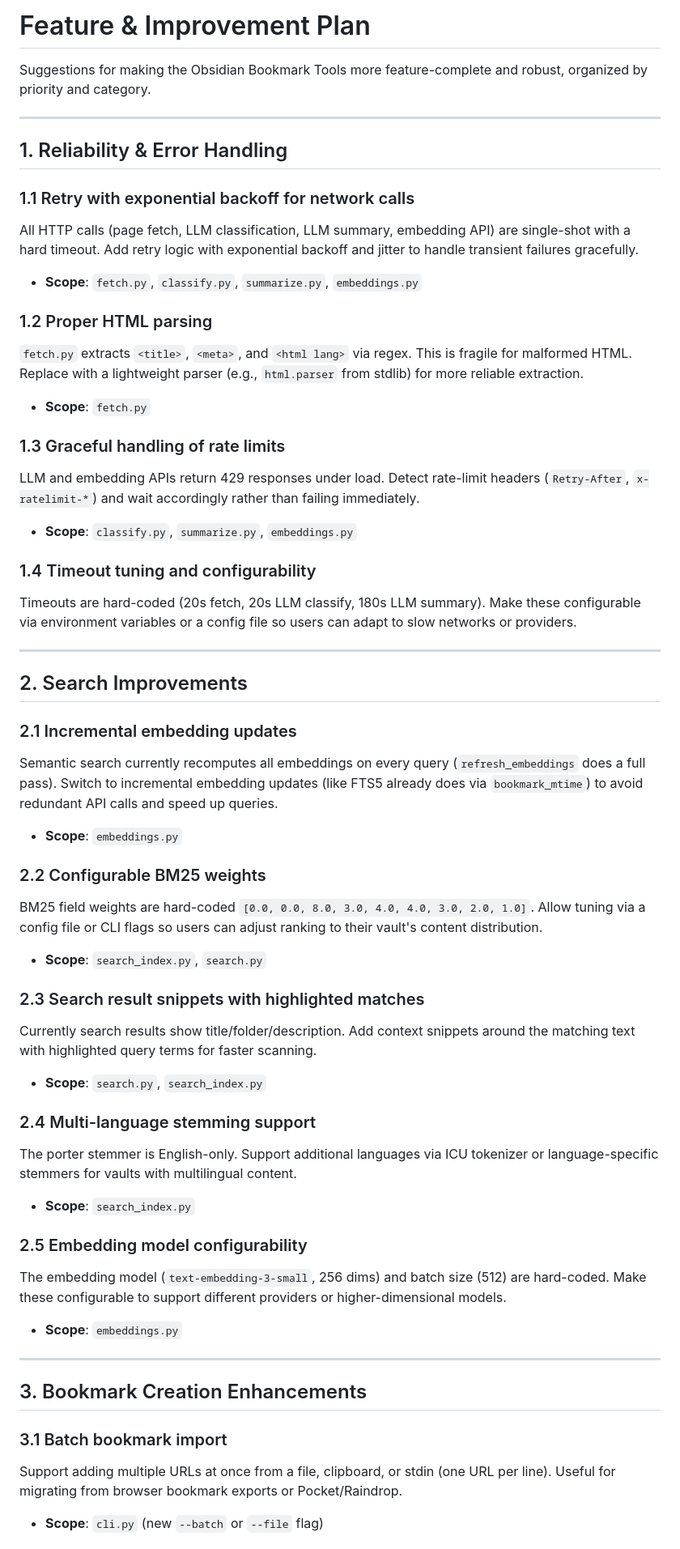
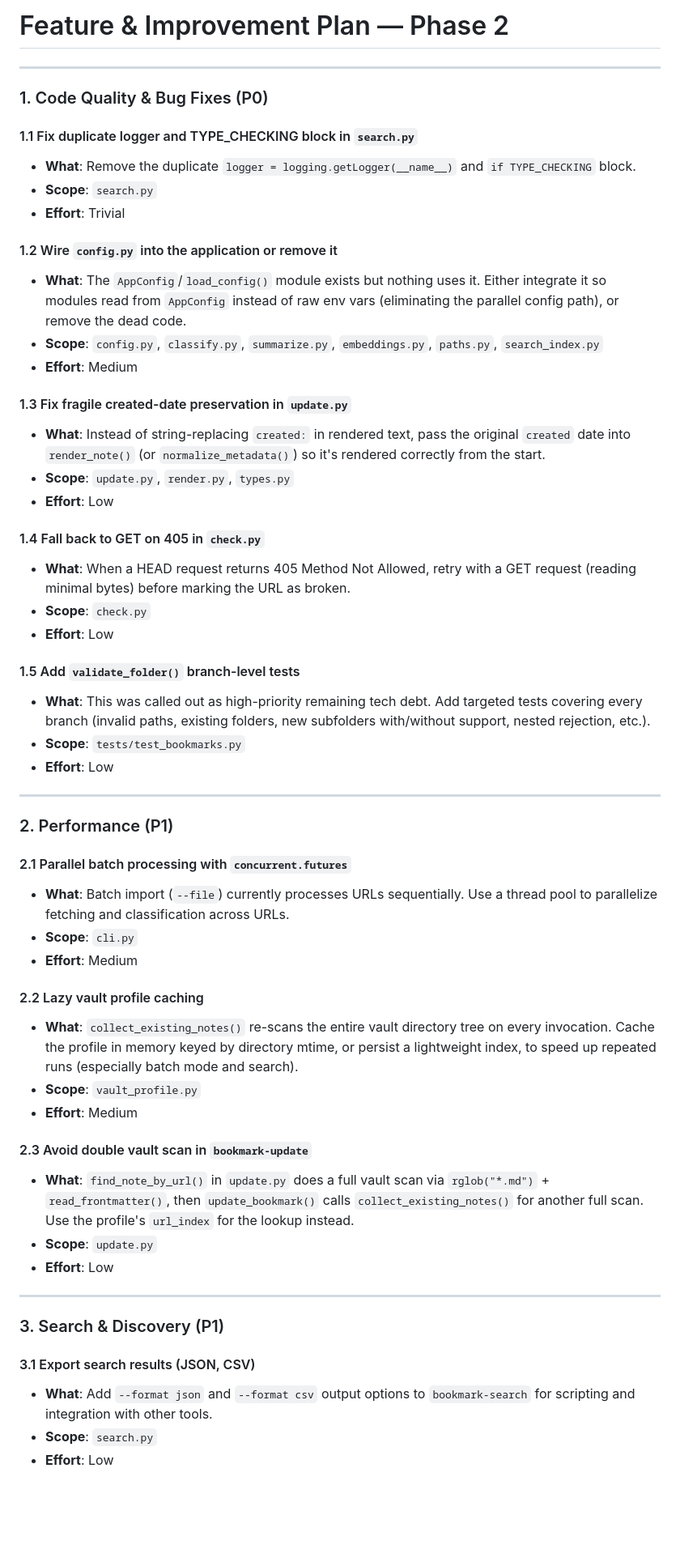
Before and after one commit to mengkeat/bookmark-tools, a Markdown page: docs/plan.md, the part around one of its changes. Shown at 81% size. GitHub-like rendering; blank space fills up the shorter version.

Commit message:
docs: replace Phase 1 plan with Phase 2 improvement roadmap
Amp-Thread-ID: https://ampcode.com/threads/T-019d5c84-0527-759c-b76f-b4f52314e967
Co-authored-by: Amp <amp@ampcode.com>

```diff
--- a/docs/plan.md
+++ b/docs/plan.md
@@ -1,55 +1,59 @@
-# Feature & Improvement Plan
-
-Suggestions for making the Obsidian Bookmark Tools more feature-complete and robust, organized by priority and category.
+# Feature & Improvement Plan — Phase 2
 
 ---
 
-## 1. Reliability & Error Handling
+### 1. Code Quality & Bug Fixes (P0)
 
-### 1.1 Retry with exponential backoff for network calls
-All HTTP calls (page fetch, LLM classification, LLM summary, embedding API) are single-shot with a hard timeout. Add retry logic with exponential backoff and jitter to handle transient failures gracefully.
-- **Scope**: `fetch.py`, `classify.py`, `summarize.py`, `embeddings.py`
+#### 1.1 Fix duplicate logger and TYPE_CHECKING block in `search.py`
+- **What**: Remove the duplicate `logger = logging.getLogger(__name__)` and `if TYPE_CHECKING` block.
+- **Scope**: `search.py`
+- **Effort**: Trivial
 
-### 1.2 Proper HTML parsing
-`fetch.py` extracts `<title>`, `<meta>`, and `<html lang>` via regex. This is fragile for malformed HTML. Replace with a lightweight parser (e.g., `html.parser` from stdlib) for more reliable extraction.
-- **Scope**: `fetch.py`
+#### 1.2 Wire `config.py` into the application or remove it
+- **What**: The `AppConfig`/`load_config()` module exists but nothing uses it. Either integrate it so modules read from `AppConfig` instead of raw env vars (eliminating the parallel config path), or remove the dead code.
+- **Scope**: `config.py`, `classify.py`, `summarize.py`, `embeddings.py`, `paths.py`, `search_index.py`
+- **Effort**: Medium
 
-### 1.3 Graceful handling of rate limits
-LLM and embedding APIs return 429 responses under load. Detect rate-limit headers (`Retry-After`, `x-ratelimit-*`) and wait accordingly rather than failing immediately.
-- **Scope**: `classify.py`, `summarize.py`, `embeddings.py`
+#### 1.3 Fix fragile created-date preservation in `update.py`
+- **What**: Instead of string-replacing `created:` in rendered text, pass the original `created` date into `render_note()` (or `normalize_metadata()`) so it's rendered correctly from the start.
+- **Scope**: `update.py`, `render.py`, `types.py`
+- **Effort**: Low
 
-### 1.4 Timeout tuning and configurability
-Timeouts are hard-coded (20s fetch, 20s LLM classify, 180s LLM summary). Make these configurable via environment variables or a config file so users can adapt to slow networks or providers.
+#### 1.4 Fall back to GET on 405 in `check.py`
+- **What**: When a HEAD request returns 405 Method Not Allowed, retry with a GET request (reading minimal bytes) before marking the URL as broken.
+- **Scope**: `check.py`
+- **Effort**: Low
+
+#### 1.5 Add `validate_folder()` branch-level tests
+- **What**: This was called out as high-priority remaining tech debt. Add targeted tests covering every branch (invalid paths, existing folders, new subfolders with/without support, nested rejection, etc.).
+- **Scope**: `tests/test_bookmarks.py`
+- **Effort**: Low
 
 ---
 
-## 2. Search Improvements
+### 2. Performance (P1)
 
-### 2.1 Incremental embedding updates
-Semantic search currently recomputes all embeddings on every query (`refresh_embeddings` does a full pass). Switch to incremental embedding updates (like FTS5 already does via `bookmark_mtime`) to avoid redundant API calls and speed up queries.
-- **Scope**: `embeddings.py`
+#### 2.1 Parallel batch processing with `concurrent.futures`
+- **What**: Batch import (`--file`) currently processes URLs sequentially. Use a thread pool to parallelize fetching and classification across URLs.
+- **Scope**: `cli.py`
+- **Effort**: Medium
 
-### 2.2 Configurable BM25 weights
-BM25 field weights are hard-coded `[0.0, 0.0, 8.0, 3.0, 4.0, 4.0, 3.0, 2.0, 1.0]`. Allow tuning via a config file or CLI flags so users can adjust ranking to their vault's content distribution.
-- **Scope**: `search_index.py`, `search.py`
+#### 2.2 Lazy vault profile caching
+- **What**: `collect_existing_notes()` re-scans the entire vault directory tree on every invocation. Cache the profile in memory keyed by directory mtime, or persist a lightweight index, to speed up repeated runs (especially batch mode and search).
+- **Scope**: `vault_profile.py`
+- **Effort**: Medium
 
-### 2.3 Search result snippets with highlighted matches
-Currently search results show title/folder/description. Add context snippets around the matching text with highlighted query terms for faster scanning.
-- **Scope**: `search.py`, `search_index.py`
-
-### 2.4 Multi-language stemming support
-The porter stemmer is English-only. Support additional languages via ICU tokenizer or language-specific stemmers for vaults with multilingual content.
-- **Scope**: `search_index.py`
-
-### 2.5 Embedding model configurability
-The embedding model (`text-embedding-3-small`, 256 dims) and batch size (512) are hard-coded. Make these configurable to support different providers or higher-dimensional models.
-- **Scope**: `embeddings.py`
+#### 2.3 Avoid double vault scan in `bookmark-update`
+- **What**: `find_note_by_url()` in `update.py` does a full vault scan via `rglob("*.md")` + `read_frontmatter()`, then `update_bookmark()` calls `collect_existing_notes()` for another full scan. Use the profile's `url_index` for the lookup instead.
+- **Scope**: `update.py`
+- **Effort**: Low
 
 ---
 
-## 3. Bookmark Creation Enhancements
+### 3. Search & Discovery (P1)
 
-### 3.1 Batch bookmark import
-Support adding multiple URLs at once from a file, clipboard, or stdin (one URL per line). Useful for migrating from browser bookmark exports or Pocket/Raindrop.
-- **Scope**: `cli.py` (new `--batch` or `--file` flag)
+#### 3.1 Export search results (JSON, CSV)
+- **What**: Add `--format json` and `--format csv` output options to `bookmark-search` for scripting and integration with other tools.
+- **Scope**: `search.py`
+- **Effort**: Low
 
```
Also changed, not shown: other parts of docs/plan.md (+105 -89 lines).
